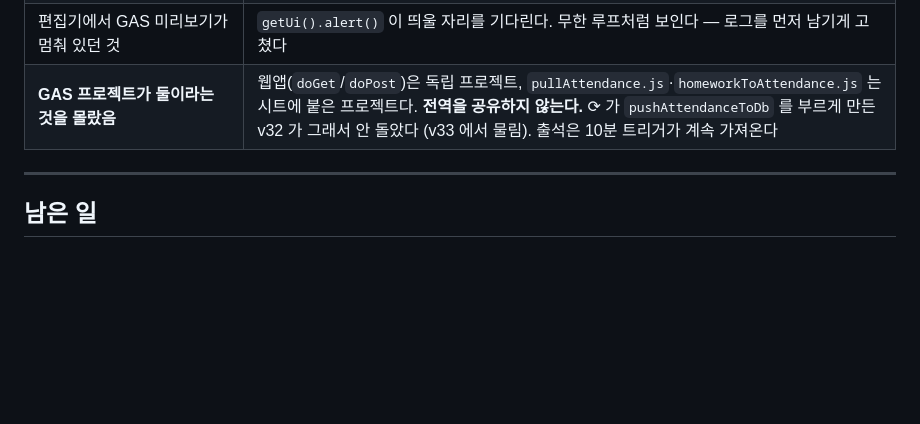
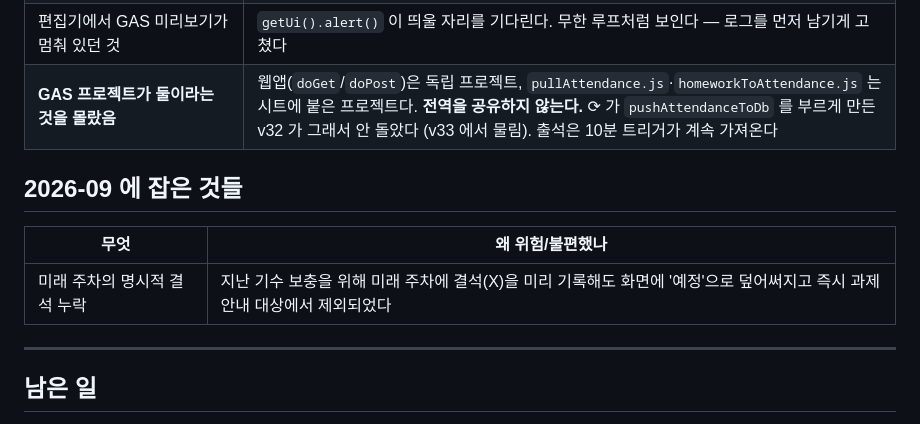
Before and after one commit to dev-plc/plc-class-finder, a Markdown page: NEXT_TASKS.md, the part around the change. GitHub-like rendering; blank space fills up the shorter version.

Commit message:
docs: NEXT_TASKS.md 작업내역 업데이트 (미래 주차 결석 처리 버그 수정)

```diff
--- a/NEXT_TASKS.md
+++ b/NEXT_TASKS.md
@@ -139,6 +139,11 @@
 | 편집기에서 GAS 미리보기가 멈춰 있던 것 | `getUi().alert()` 이 띄울 자리를 기다린다. 무한 루프처럼 보인다 — 로그를 먼저 남기게 고쳤다 |
 | **GAS 프로젝트가 둘이라는 것을 몰랐음** | 웹앱(`doGet`/`doPost`)은 독립 프로젝트, `pullAttendance.js`·`homeworkToAttendance.js` 는 시트에 붙은 프로젝트다. **전역을 공유하지 않는다.** ⟳ 가 `pushAttendanceToDb` 를 부르게 만든 v32 가 그래서 안 돌았다 (v33 에서 물림). 출석은 10분 트리거가 계속 가져온다 |
 
+## 2026-09 에 잡은 것들
+
+| 무엇 | 왜 위험/불편했나 |
+|---|---|
+| 미래 주차의 명시적 결석 누락 | 지난 기수 보충을 위해 미래 주차에 결석(X)을 미리 기록해도 화면에 '예정'으로 덮어써지고 즉시 과제 안내 대상에서 제외되었다 |
 ---
 
 ## 남은 일
```
